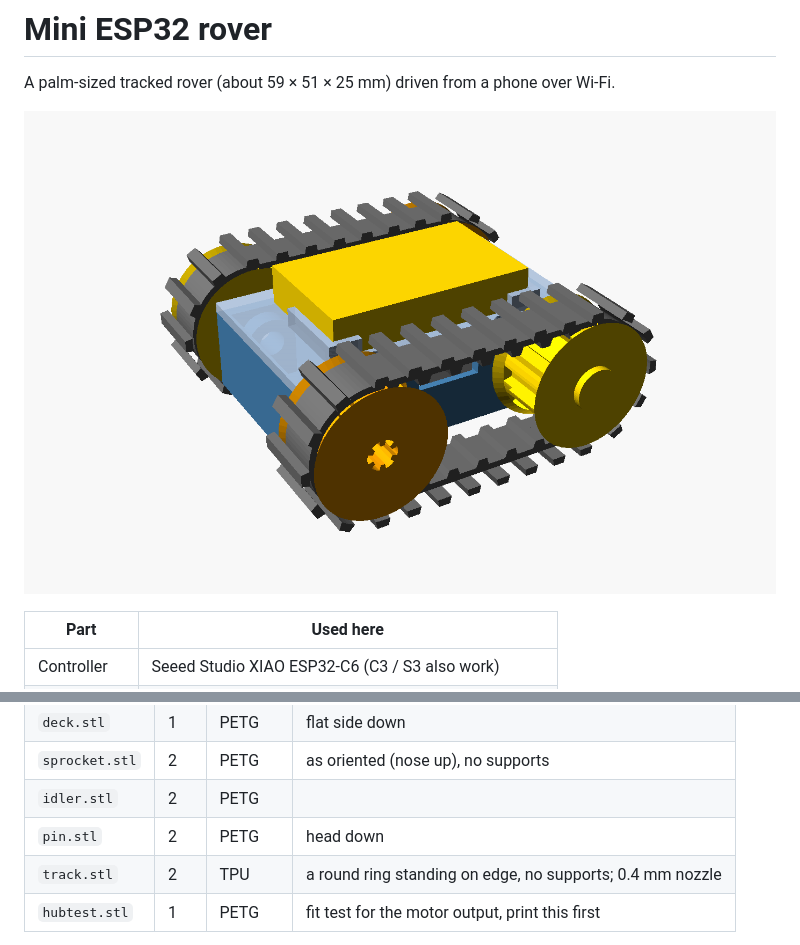
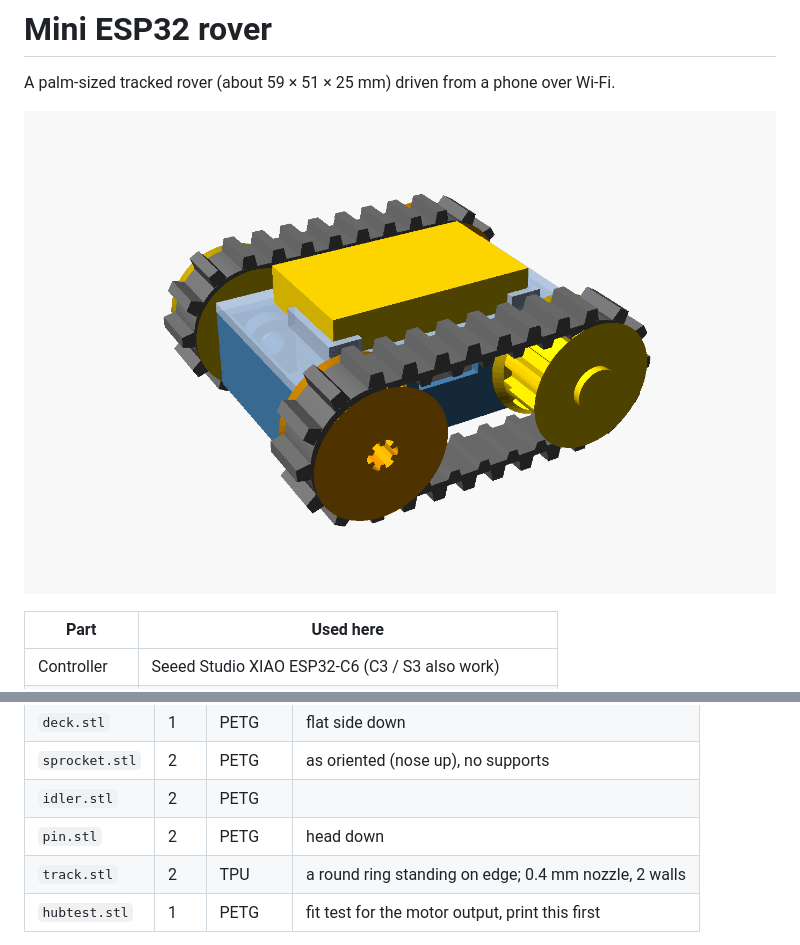
Before and after one commit to nikolajbaer/mini-esp32-rover, a Markdown page: README.md, 2 parts joined by grey strips. GitHub-like rendering; pictures changed too: docs/assembly.png.

Commit message:
Revert to the plain track with taller treads
The wheel-width flared tread looked unlikely to print well in TPU.

Co-Authored-By: Claude Fable 5.2 <noreply@anthropic.com>
Claude-Session: https://claude.ai/code/session_01SS3pM45xADCfPm34WKqHex

```diff
--- a/README.md
+++ b/README.md
@@ -44,7 +44,7 @@ Ready-made STLs are in [`cad/stl/`](cad/stl), each already oriented for printing
 | `sprocket.stl` | 2 | PETG | as oriented (nose up), no supports |
 | `idler.stl` | 2 | PETG | |
 | `pin.stl` | 2 | PETG | head down |
-| `track.stl` | 2 | TPU | a round ring standing on edge, no supports; 0.4 mm nozzle |
+| `track.stl` | 2 | TPU | a round ring standing on edge; 0.4 mm nozzle, 2 walls |
 | `hubtest.stl` | 1 | PETG | fit test for the motor output, print this first |
 
 **Measure your parts before printing.** With calipers, check the values in the
```
Also changed, not shown: 2 other files.
